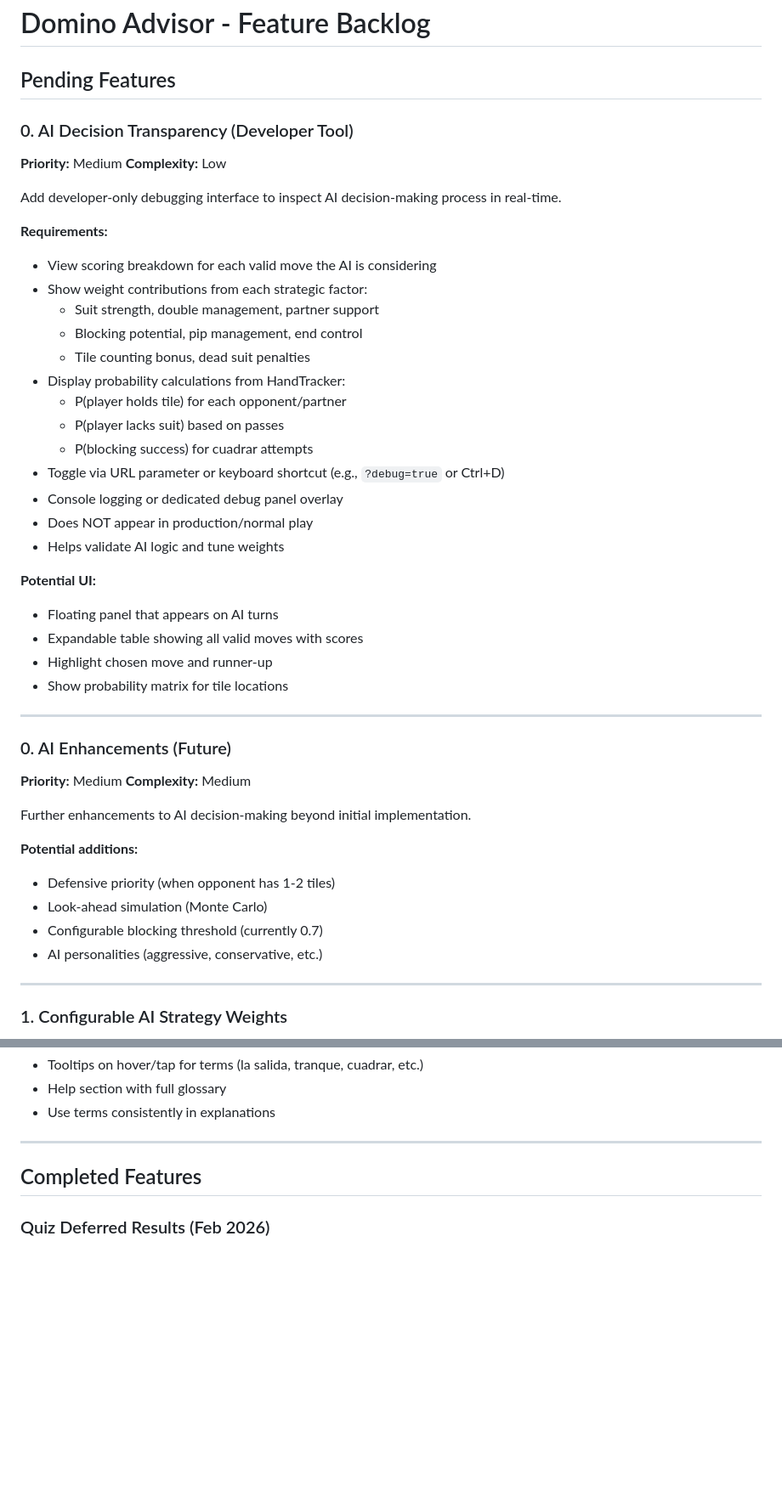
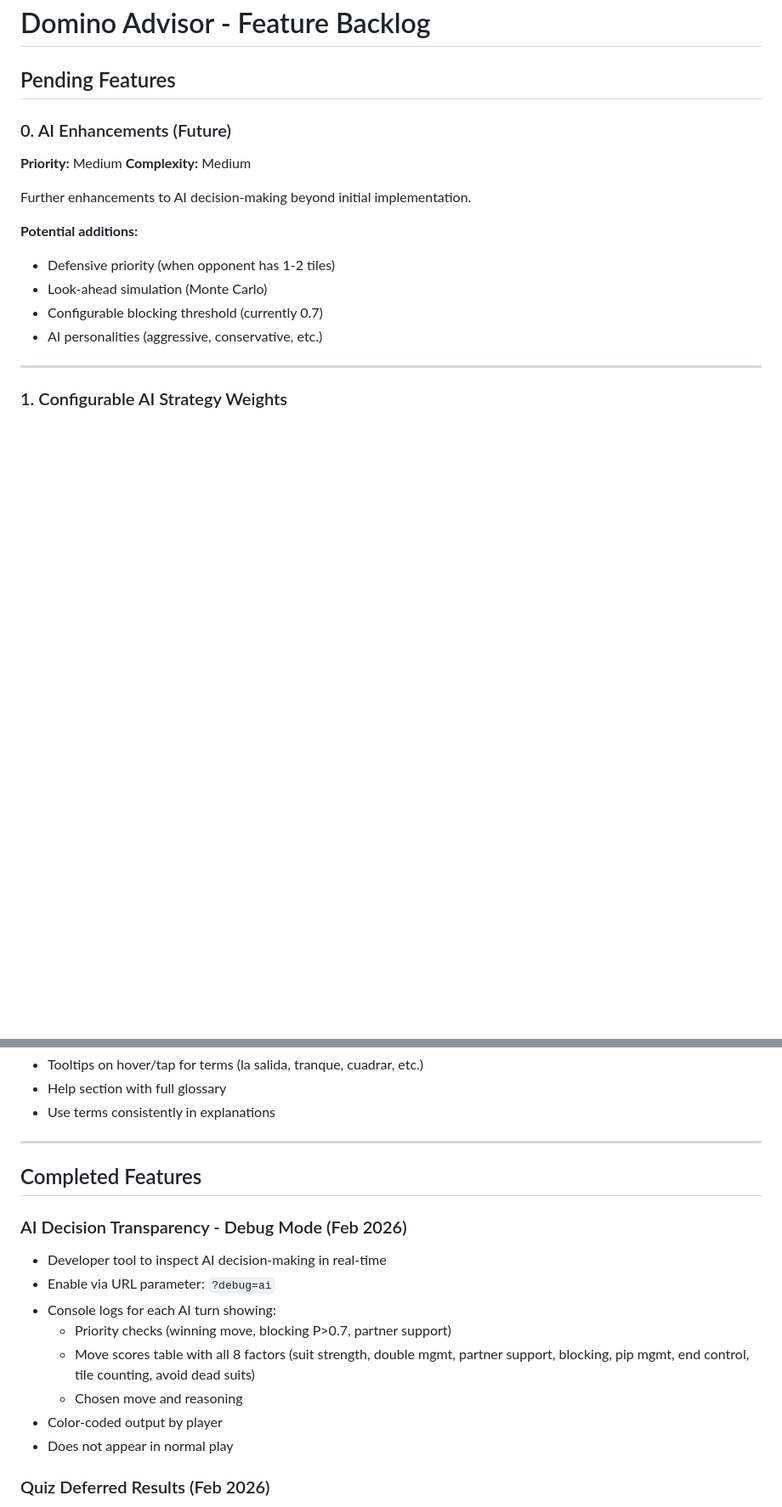
Before and after one commit to MarAlons0/domino-advisor, a Markdown page: BACKLOG.md, 2 parts joined by grey strips. Shown at 85% size. GitHub-like rendering; blank space fills up the shorter version.

Commit message:
Move AI Debug Mode to completed features in backlog
Co-Authored-By: Claude Opus 4.5 <noreply@anthropic.com>

```diff
--- a/BACKLOG.md
+++ b/BACKLOG.md
@@ -1,35 +1,6 @@
 # Domino Advisor - Feature Backlog
 
 ## Pending Features
-
-### 0. AI Decision Transparency (Developer Tool)
-**Priority:** Medium
-**Complexity:** Low
-
-Add developer-only debugging interface to inspect AI decision-making process in real-time.
-
-**Requirements:**
-- View scoring breakdown for each valid move the AI is considering
-- Show weight contributions from each strategic factor:
-  - Suit strength, double management, partner support
-  - Blocking potential, pip management, end control
-  - Tile counting bonus, dead suit penalties
-- Display probability calculations from HandTracker:
-  - P(player holds tile) for each opponent/partner
-  - P(player lacks suit) based on passes
-  - P(blocking success) for cuadrar attempts
-- Toggle via URL parameter or keyboard shortcut (e.g., `?debug=true` or Ctrl+D)
-- Console logging or dedicated debug panel overlay
-- Does NOT appear in production/normal play
-- Helps validate AI logic and tune weights
-
-**Potential UI:**
-- Floating panel that appears on AI turns
-- Expandable table showing all valid moves with scores
-- Highlight chosen move and runner-up
-- Show probability matrix for tile locations
-
----
 
 ### 0. AI Enhancements (Future)
 **Priority:** Medium
@@ -181,6 +152,16 @@ Teach traditional terminology through the UI.
 
 ## Completed Features
 
+### AI Decision Transparency - Debug Mode (Feb 2026)
+- Developer tool to inspect AI decision-making in real-time
+- Enable via URL parameter: `?debug=ai`
+- Console logs for each AI turn showing:
+  - Priority checks (winning move, blocking P>0.7, partner support)
+  - Move scores table with all 8 factors (suit strength, double mgmt, partner support, blocking, pip mgmt, end control, tile counting, avoid dead suits)
+  - Chosen move and reasoning
+- Color-coded output by player
+- Does not appear in normal play
+
 ### Quiz Deferred Results (Feb 2026)
 - Quiz predictions stored but results hidden until hand ends
 - Shows confirmation: "Prediction recorded, results at end of hand"
```
